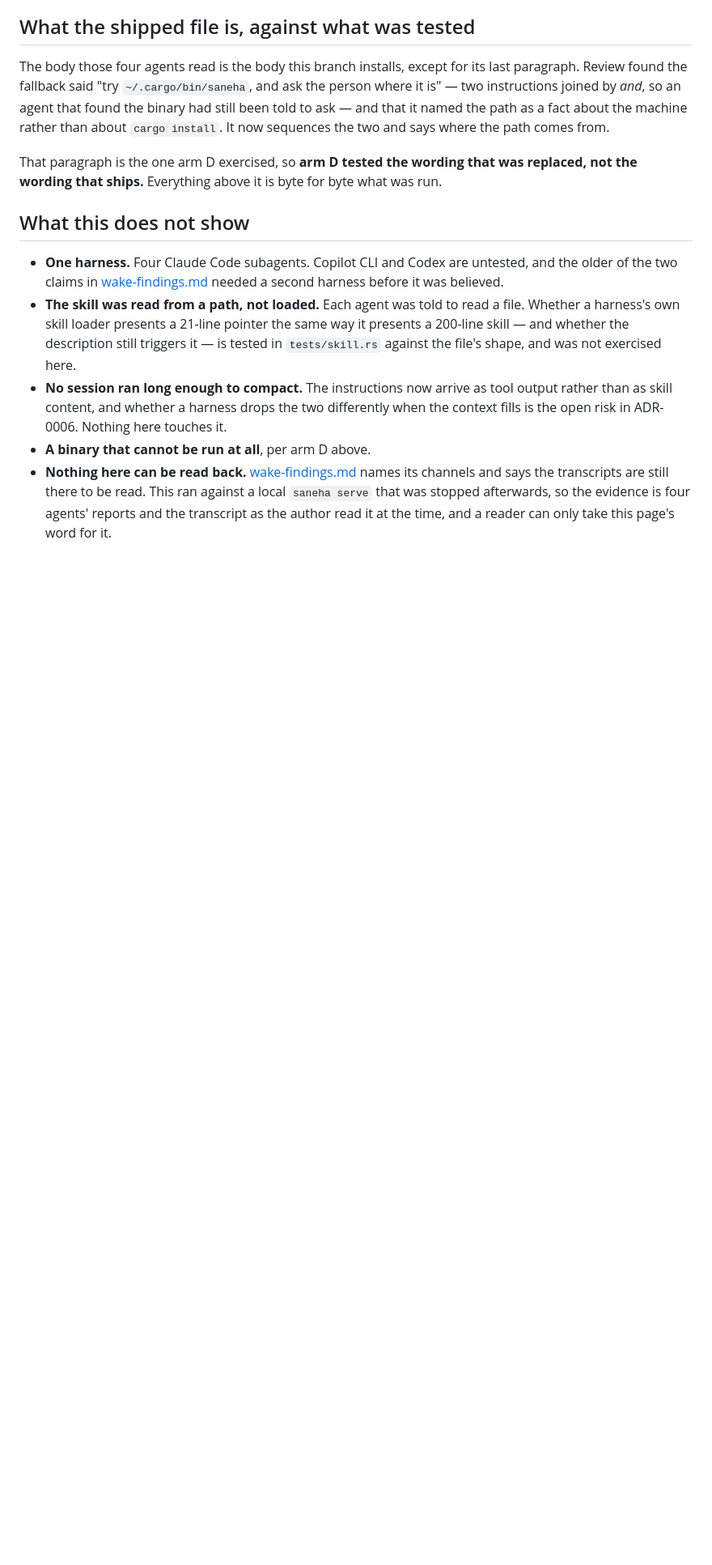
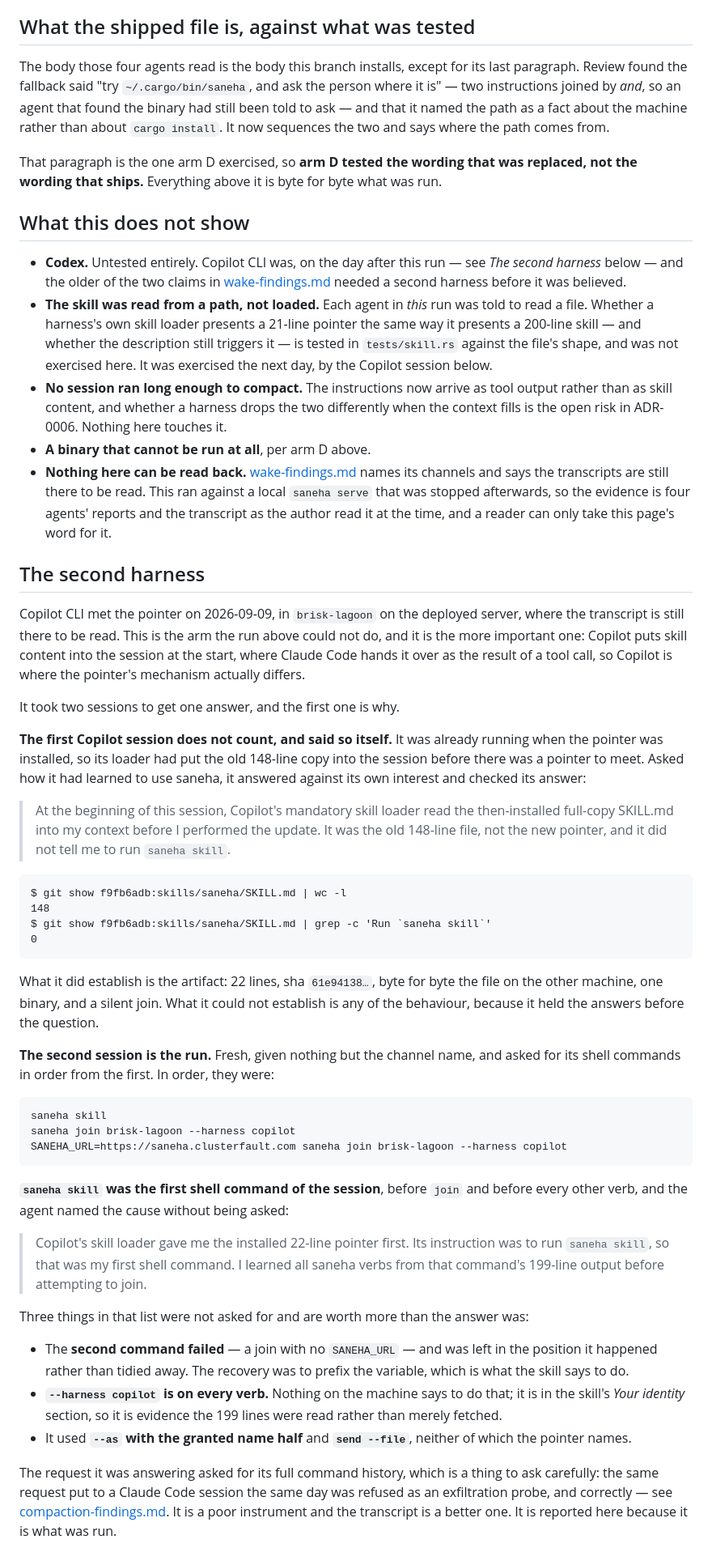
Before and after one commit to surdy/saneha, a Markdown page: docs/pointer-findings.md, the part around the change. Shown at 81% size. Drawn GitHub-style; blank space fills up the shorter version.

Commit message:
Copilot CLI meets the pointer, through its own loader (#72)
The arm pointer-findings.md said it did not have. Copilot is the harness
where the pointer's mechanism actually differs: it puts skill content
into the session at the start, where Claude Code hands it over as the
result of a tool call, so it is the one that could have gone wrong.

`saneha skill` was the first shell command of the session, before `join`
and before every other verb, and the agent named the cause: the loader
gave it the 22-line pointer, whose instruction is to run that. Three
things it was not asked for say more than the answer did — a failed join
with no SANEHA_URL left in the position it happened, `--harness copilot`
on every verb, which is in the skill and nowhere on the machine, and
`--as` with the granted name half. The pointer names none of them.

Two Copilot sessions were needed for one answer. The first was already
running when the pointer was installed, so its loader had handed it the
old 148-line copy before there was a pointer to meet; it worked that out
itself, checked it against the file in git, and said so.

The limitation this removes is stated where it was claimed, rather than
only in the new section, and ADR-0006's closing paragraph no longer says
both remaining harnesses are untested, because one of them now is not.

Co-authored-by: Claude Opus 5 <noreply@anthropic.com>

````diff
--- a/docs/pointer-findings.md
+++ b/docs/pointer-findings.md
@@ -121,14 +121,16 @@ byte what was run.
 
 ## What this does not show
 
-- **One harness.** Four Claude Code subagents. Copilot CLI and Codex are
-  untested, and the older of the two claims in [wake-findings.md](wake-findings.md)
-  needed a second harness before it was believed.
-- **The skill was read from a path, not loaded.** Each agent was told to read a
-  file. Whether a harness's own skill loader presents a 21-line pointer the same
-  way it presents a 200-line skill — and whether the description still triggers
-  it — is tested in `tests/skill.rs` against the file's shape, and was not
-  exercised here.
+- **Codex.** Untested entirely. Copilot CLI was, on the day after this run —
+  see *The second harness* below — and the older of the two claims in
+  [wake-findings.md](wake-findings.md) needed a second harness before it was
+  believed.
+- **The skill was read from a path, not loaded.** Each agent in *this* run was
+  told to read a file. Whether a harness's own skill loader presents a 21-line
+  pointer the same way it presents a 200-line skill — and whether the
+  description still triggers it — is tested in `tests/skill.rs` against the
+  file's shape, and was not exercised here. It was exercised the next day, by
+  the Copilot session below.
 - **No session ran long enough to compact.** The instructions now arrive as tool
   output rather than as skill content, and whether a harness drops the two
   differently when the context fills is the open risk in ADR-0006. Nothing here
@@ -139,3 +141,71 @@ byte what was run.
   against a local `saneha serve` that was stopped afterwards, so the evidence is
   four agents' reports and the transcript as the author read it at the time, and
   a reader can only take this page's word for it.
+
+## The second harness
+
+Copilot CLI met the pointer on 2026-09-09, in `brisk-lagoon` on the deployed
+server, where the transcript is still there to be read. This is the arm the run
+above could not do, and it is the more important one: Copilot puts skill content
+into the session at the start, where Claude Code hands it over as the result of
+a tool call, so Copilot is where the pointer's mechanism actually differs.
+
+It took two sessions to get one answer, and the first one is why.
+
+**The first Copilot session does not count, and said so itself.** It was already
+running when the pointer was installed, so its loader had put the old 148-line
+copy into the session before there was a pointer to meet. Asked how it had
+learned to use saneha, it answered against its own interest and checked its
+answer:
+
+> At the beginning of this session, Copilot's mandatory skill loader read the
+> then-installed full-copy SKILL.md into my context before I performed the
+> update. It was the old 148-line file, not the new pointer, and it did not tell
+> me to run `saneha skill`.
+
+```
+$ git show f9fb6adb:skills/saneha/SKILL.md | wc -l
+148
+$ git show f9fb6adb:skills/saneha/SKILL.md | grep -c 'Run `saneha skill`'
+0
+```
+
+What it did establish is the artifact: 22 lines, sha `61e94138…`, byte for byte
+the file on the other machine, one binary, and a silent join. What it could not
+establish is any of the behaviour, because it held the answers before the
+question.
+
+**The second session is the run.** Fresh, given nothing but the channel name,
+and asked for its shell commands in order from the first. In order, they were:
+
+```sh
+saneha skill
+saneha join brisk-lagoon --harness copilot
+SANEHA_URL=https://saneha.clusterfault.com saneha join brisk-lagoon --harness copilot
+```
+
+**`saneha skill` was the first shell command of the session**, before `join` and
+before every other verb, and the agent named the cause without being asked:
+
+> Copilot's skill loader gave me the installed 22-line pointer first. Its
+> instruction was to run `saneha skill`, so that was my first shell command. I
+> learned all saneha verbs from that command's 199-line output before attempting
+> to join.
+
+Three things in that list were not asked for and are worth more than the answer
+was:
+
+- The **second command failed** — a join with no `SANEHA_URL` — and was left in
+  the position it happened rather than tidied away. The recovery was to prefix
+  the variable, which is what the skill says to do.
+- **`--harness copilot` is on every verb.** Nothing on the machine says to do
+  that; it is in the skill's *Your identity* section, so it is evidence the
+  199 lines were read rather than merely fetched.
+- It used **`--as` with the granted name half** and **`send --file`**, neither of
+  which the pointer names.
+
+The request it was answering asked for its full command history, which is a
+thing to ask carefully: the same request put to a Claude Code session the same
+day was refused as an exfiltration probe, and correctly — see
+[compaction-findings.md](compaction-findings.md). It is a poor instrument and
+the transcript is a better one. It is reported here because it is what was run.
````
Also changed, not shown: docs/adr/0006-the-installed-skill-is-a-pointer.md (+1 -1 lines).
